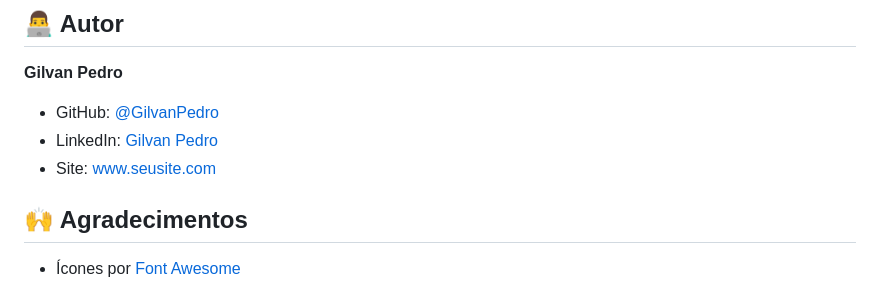
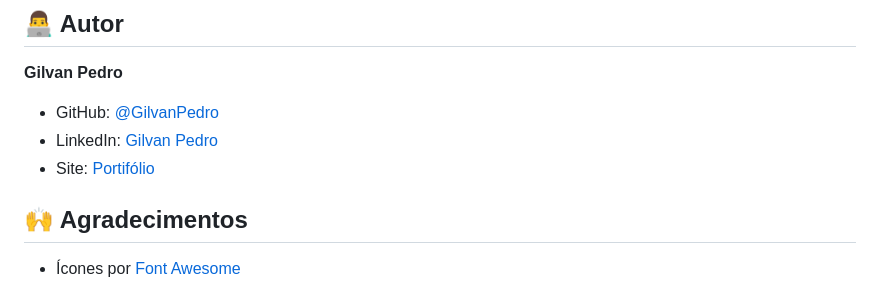
Before and after one commit to GilvanPedro/Sistema_de_turnos_RPG, a Markdown page: README.md, the part around the change. Rendered like a GitHub page.

```diff
--- a/README.md
+++ b/README.md
@@ -100,8 +100,8 @@ Distribuído sob a licença MIT. Veja `LICENSE` para mais informações.
 **Gilvan Pedro**
 
 - GitHub: [@GilvanPedro](https://github.com/GilvanPedro)
-- LinkedIn: [Gilvan Pedro](www.linkedin.com/in/gilvannp)
-- Site: [www.seusite.com](gilvanpedro.github.io/Portifolio/)
+- LinkedIn: [Gilvan Pedro](https://www.linkedin.com/in/gilvannp)
+- Site: [Portifólio](https://gilvanpedro.github.io/Portifolio)
 
 ## 🙌 Agradecimentos
 
```
